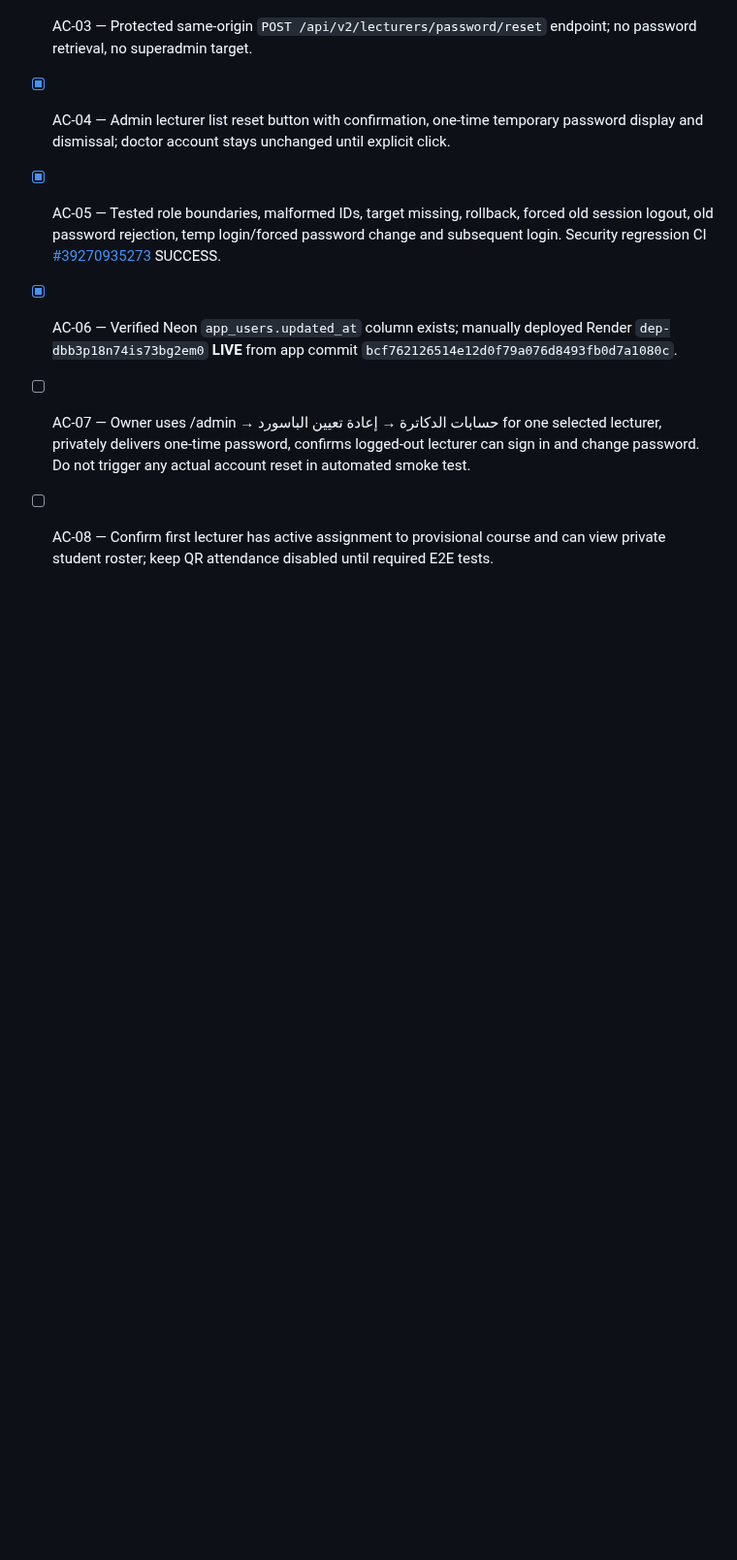
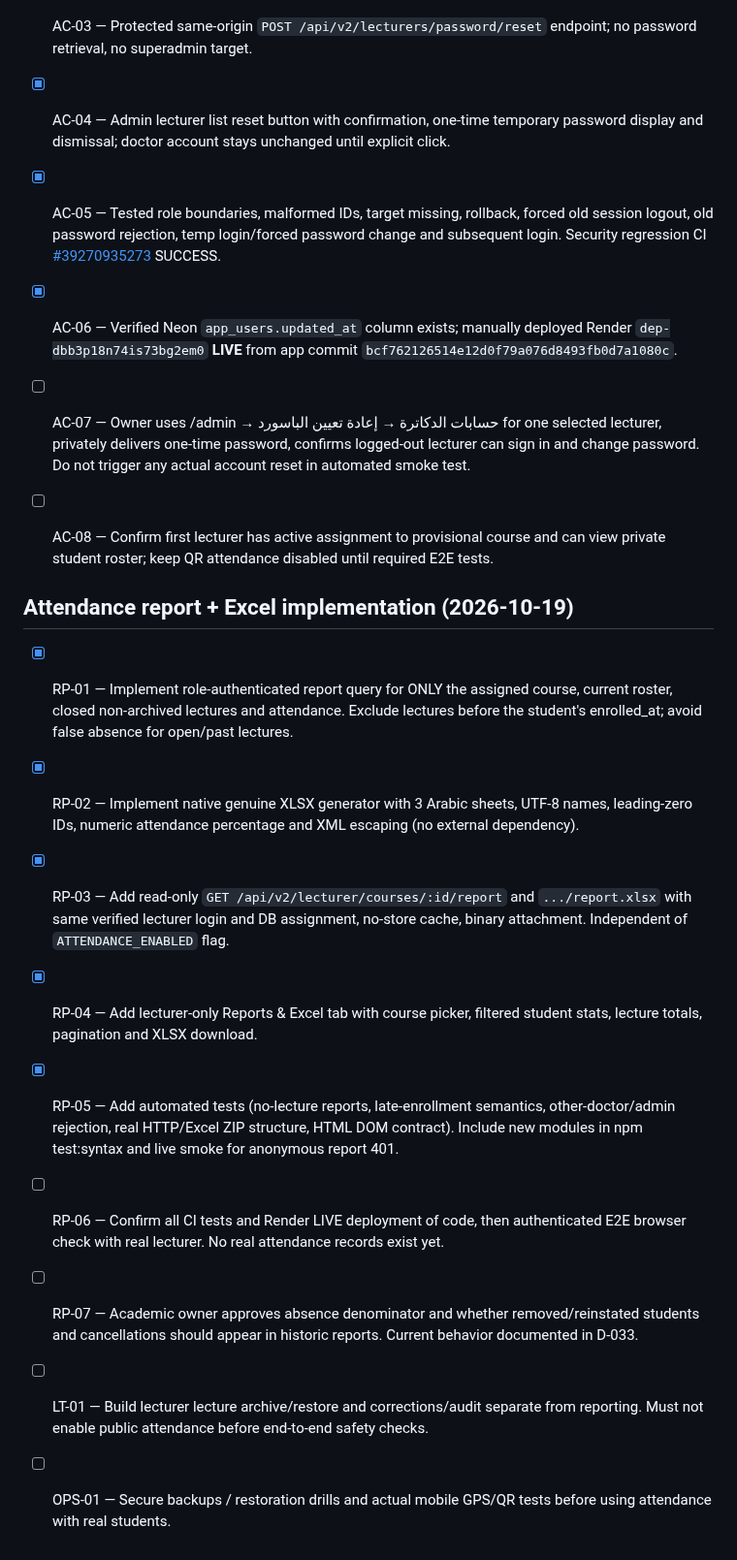
Before and after one commit to AM-naguib/Bata, a Markdown page: docs/TASKS.md, the part around the change. Shown at 97% size. GitHub-like rendering; blank space fills up the shorter version.

Commit message:
docs: preserve decisions and remaining tests for lecturer reports and genuine XLSX export

```diff
--- a/docs/TASKS.md
+++ b/docs/TASKS.md
@@ -238,3 +238,15 @@ All remediation tasks are OPEN. [ ] means not implemented. Priority P0 blocks sa
 - [x] AC-06 — Verified Neon `app_users.updated_at` column exists; manually deployed Render `dep-dbb3p18n74is73bg2em0` **LIVE** from app commit `bcf762126514e12d0f79a076d8493fb0d7a1080c`.
 - [ ] AC-07 — Owner uses /admin → حسابات الدكاترة → إعادة تعيين الباسورد for one selected lecturer, privately delivers one-time password, confirms logged-out lecturer can sign in and change password. Do not trigger any actual account reset in automated smoke test.
 - [ ] AC-08 — Confirm first lecturer has active assignment to provisional course and can view private student roster; keep QR attendance disabled until required E2E tests.
+
+
+## Attendance report + Excel implementation (2026-10-19)
+- [x] RP-01 — Implement role-authenticated report query for ONLY the assigned course, current roster, closed non-archived lectures and attendance. Exclude lectures before the student's enrolled_at; avoid false absence for open/past lectures.
+- [x] RP-02 — Implement native genuine XLSX generator with 3 Arabic sheets, UTF-8 names, leading-zero IDs, numeric attendance percentage and XML escaping (no external dependency).
+- [x] RP-03 — Add read-only `GET /api/v2/lecturer/courses/:id/report` and `.../report.xlsx` with same verified lecturer login and DB assignment, no-store cache, binary attachment. Independent of `ATTENDANCE_ENABLED` flag.
+- [x] RP-04 — Add lecturer-only Reports & Excel tab with course picker, filtered student stats, lecture totals, pagination and XLSX download.
+- [x] RP-05 — Add automated tests (no-lecture reports, late-enrollment semantics, other-doctor/admin rejection, real HTTP/Excel ZIP structure, HTML DOM contract). Include new modules in npm test:syntax and live smoke for anonymous report 401.
+- [ ] RP-06 — Confirm all CI tests and Render LIVE deployment of code, then authenticated E2E browser check with real lecturer. No real attendance records exist yet.
+- [ ] RP-07 — Academic owner approves absence denominator and whether removed/reinstated students and cancellations should appear in historic reports. Current behavior documented in D-033.
+- [ ] LT-01 — Build lecturer lecture archive/restore and corrections/audit separate from reporting. Must not enable public attendance before end-to-end safety checks.
+- [ ] OPS-01 — Secure backups / restoration drills and actual mobile GPS/QR tests before using attendance with real students.
```
